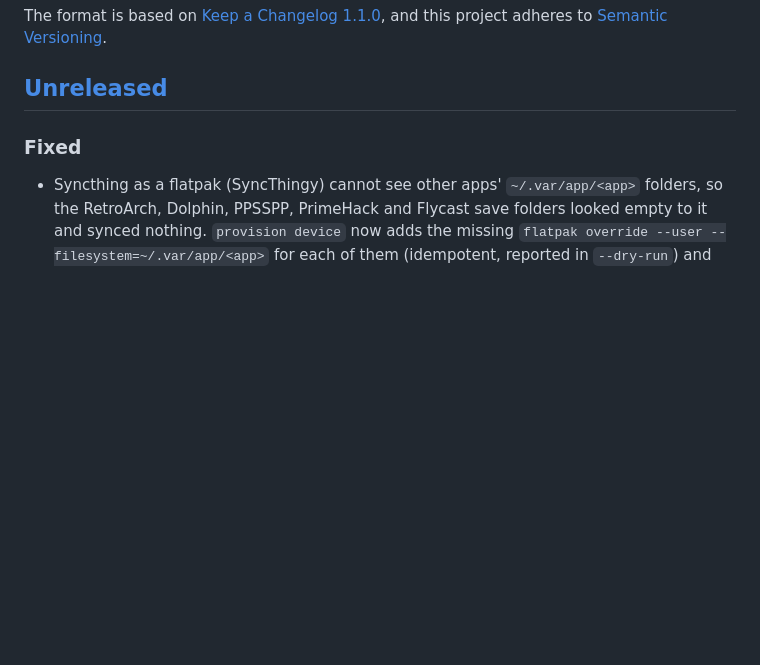
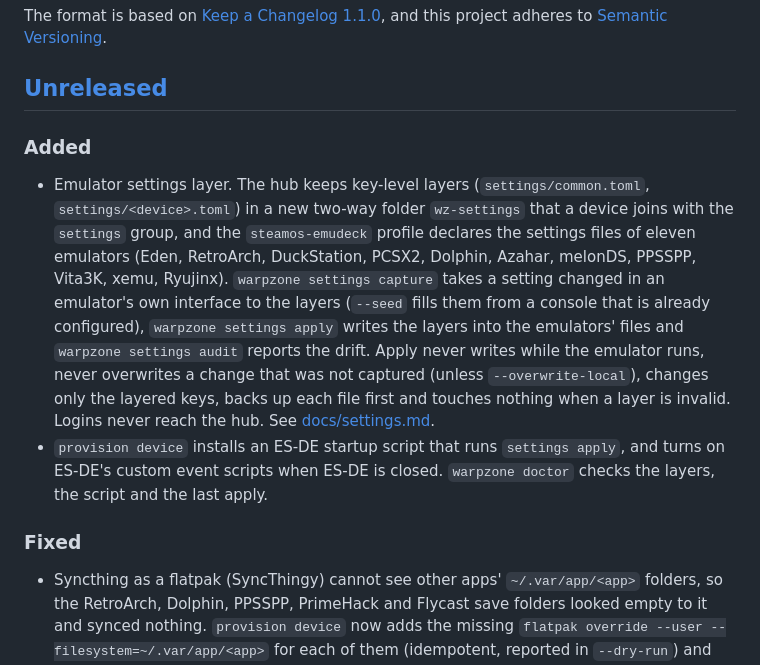
Before and after one commit to dagonco/warpzone, a Markdown page: CHANGELOG.md, the part around the change. Rendered like a GitHub page; blank space fills up the shorter version.

```diff
--- a/CHANGELOG.md
+++ b/CHANGELOG.md
@@ -5,6 +5,11 @@ All notable changes to this project are documented in this file.
 The format is based on [Keep a Changelog 1.1.0](https://keepachangelog.com/en/1.1.0/), and this project adheres to [Semantic Versioning](https://semver.org/spec/v2.0.0.html).
 
 ## [Unreleased]
+
+### Added
+
+- Emulator settings layer. The hub keeps key-level layers (`settings/common.toml`, `settings/<device>.toml`) in a new two-way folder `wz-settings` that a device joins with the `settings` group, and the `steamos-emudeck` profile declares the settings files of eleven emulators (Eden, RetroArch, DuckStation, PCSX2, Dolphin, Azahar, melonDS, PPSSPP, Vita3K, xemu, Ryujinx). `warpzone settings capture` takes a setting changed in an emulator's own interface to the layers (`--seed` fills them from a console that is already configured), `warpzone settings apply` writes the layers into the emulators' files and `warpzone settings audit` reports the drift. Apply never writes while the emulator runs, never overwrites a change that was not captured (unless `--overwrite-local`), changes only the layered keys, backs up each file first and touches nothing when a layer is invalid. Logins never reach the hub. See [docs/settings.md](docs/settings.md).
+- `provision device` installs an ES-DE startup script that runs `settings apply`, and turns on ES-DE's custom event scripts when ES-DE is closed. `warpzone doctor` checks the layers, the script and the last apply.
 
 ### Fixed
 
```
Also changed, not shown: README.md (+7 -1 lines).
